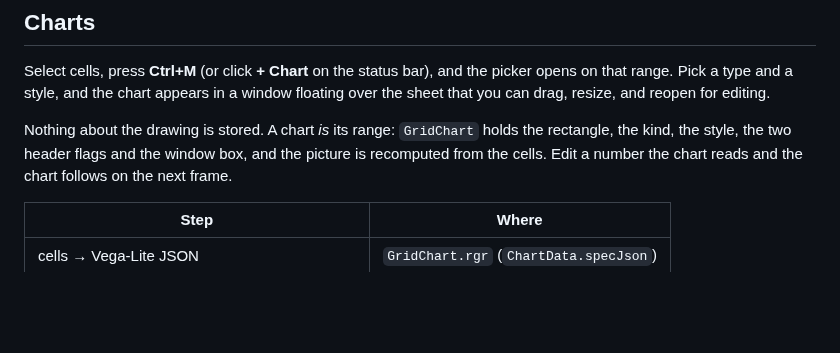
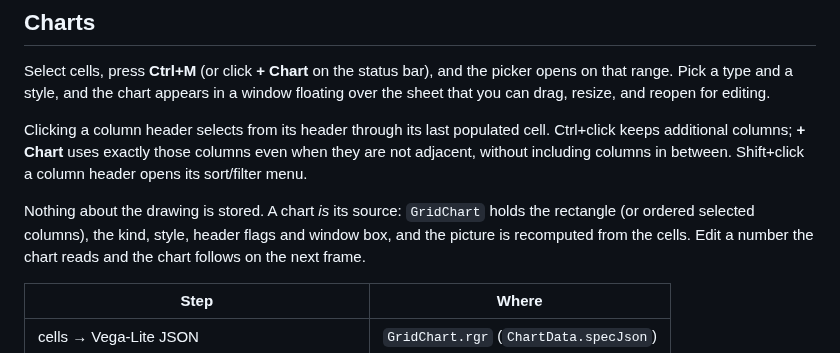
Before and after one commit to terotests/EVGSheets, a Markdown page: README.md, the part around the change. GitHub-like rendering; blank space fills up the shorter version.

Commit message:
Select populated columns for charts with Ctrl-click.
Co-authored-by: Tero <terotests@users.noreply.github.com>

```diff
--- a/README.md
+++ b/README.md
@@ -576,8 +576,13 @@ picker opens on that range. Pick a type and a style, and the chart appears in a
 window floating over the sheet that you can drag, resize, and reopen for
 editing.
 
-Nothing about the drawing is stored. A chart *is* its range: `GridChart` holds
-the rectangle, the kind, the style, the two header flags and the window box, and
+Clicking a column header selects from its header through its last populated
+cell. Ctrl+click keeps additional columns; **+ Chart** uses exactly those
+columns even when they are not adjacent, without including columns in between.
+Shift+click a column header opens its sort/filter menu.
+
+Nothing about the drawing is stored. A chart *is* its source: `GridChart` holds
+the rectangle (or ordered selected columns), the kind, style, header flags and window box, and
 the picture is recomputed from the cells. Edit a number the chart reads and the
 chart follows on the next frame.
 
```
Also changed, not shown: artifacts/chart_columns_selected.png (added), artifacts/chart_from_selected_columns.png (added), 7 other files.
